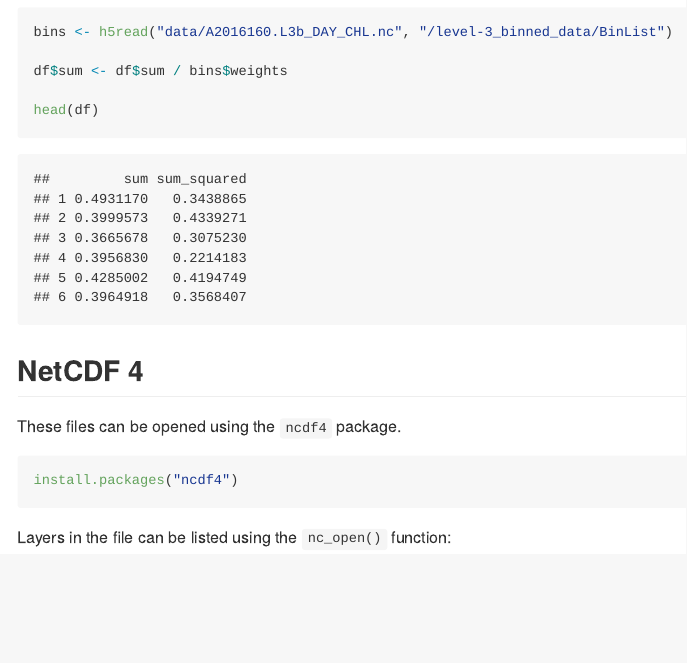
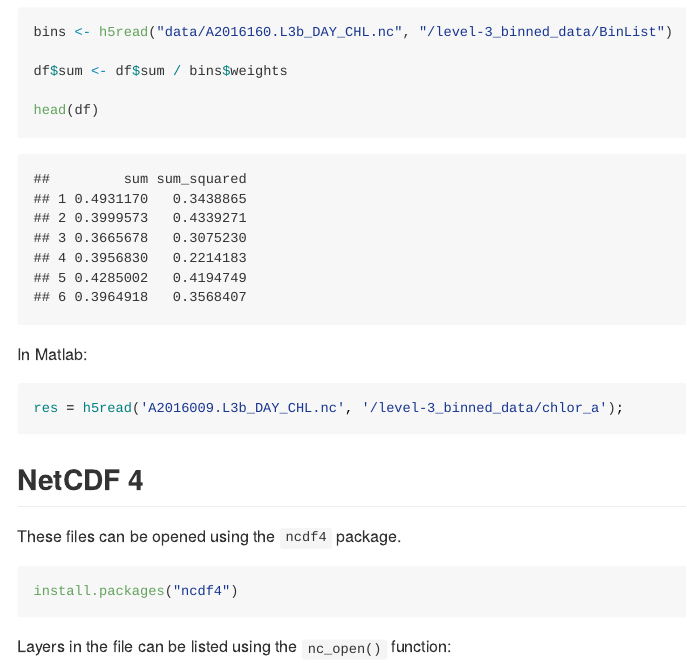
Before and after one commit to PMassicotte/read-rs-product, an R Markdown document (README.Rmd): the page in a window 1100 px wide, from 1470 px down. The pictures show the output file README.md that the author committed with the source, drawn offline in the style of GitHub.

Commit message:
Add matlab example

````diff
--- a/README.Rmd
+++ b/README.Rmd
@@ -53,6 +53,11 @@ df$sum <- df$sum / bins$weights
 head(df)
 ```
 
+In Matlab:
+
+```matlab
+res = h5read('A2016009.L3b_DAY_CHL.nc', '/level-3_binned_data/chlor_a');
+```
 
 ## NetCDF 4
 
````
Also changed, not shown: README.md, README_files/figure-gfm/unnamed-chunk-10-1.png (added), README_files/figure-gfm/unnamed-chunk-8-1.png (added), README_files/figure-gfm/unnamed-chunk-9-1.png (added).
